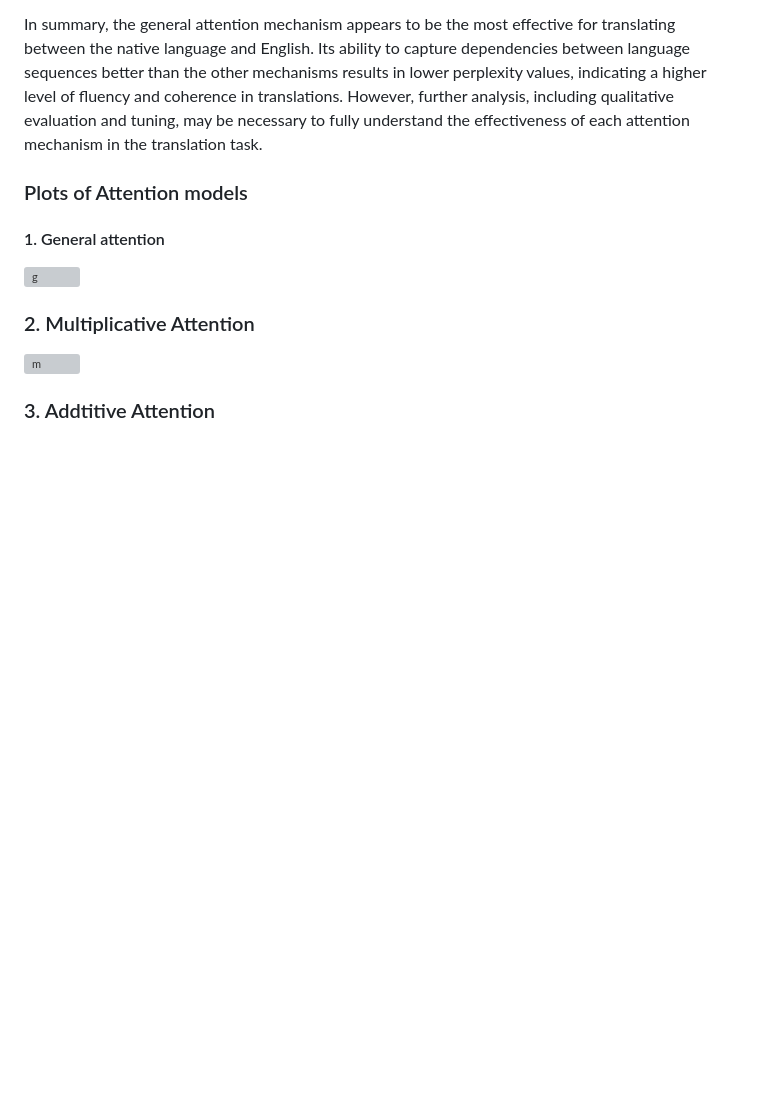
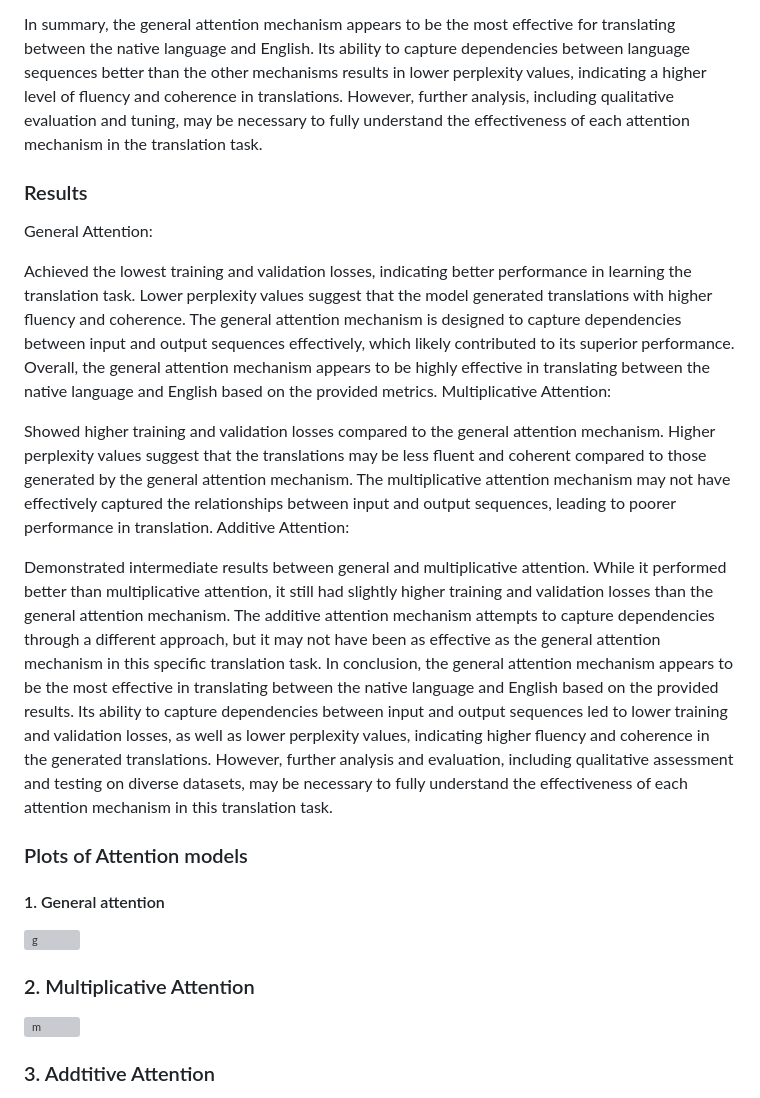
Before and after one commit to stabyaaaa/Natural-Language-Processing, a Markdown page: Language Translation/README.md, the part around the change. Drawn GitHub-style; blank space fills up the shorter version; grey boxes are pictures that could not be loaded.

```diff
--- a/Language Translation/README.md
+++ b/Language Translation/README.md
@@ -43,6 +43,29 @@ Additive Attention: Showed intermediate results between general and multiplicati
 
 In summary, the general attention mechanism appears to be the most effective for translating between the native language and English. Its ability to capture dependencies between language sequences better than the other mechanisms results in lower perplexity values, indicating a higher level of fluency and coherence in translations. However, further analysis, including qualitative evaluation and tuning, may be necessary to fully understand the effectiveness of each attention mechanism in the translation task.
 
+### Results
+General Attention:
+
+Achieved the lowest training and validation losses, indicating better performance in learning the translation task.
+Lower perplexity values suggest that the model generated translations with higher fluency and coherence.
+The general attention mechanism is designed to capture dependencies between input and output sequences effectively, which likely contributed to its superior performance.
+Overall, the general attention mechanism appears to be highly effective in translating between the native language and English based on the provided metrics.
+Multiplicative Attention:
+
+Showed higher training and validation losses compared to the general attention mechanism.
+Higher perplexity values suggest that the translations may be less fluent and coherent compared to those generated by the general attention mechanism.
+The multiplicative attention mechanism may not have effectively captured the relationships between input and output sequences, leading to poorer performance in translation.
+Additive Attention:
+
+Demonstrated intermediate results between general and multiplicative attention.
+While it performed better than multiplicative attention, it still had slightly higher training and validation losses than the general attention mechanism.
+The additive attention mechanism attempts to capture dependencies through a different approach, but it may not have been as effective as the general attention mechanism in this specific translation task.
+In conclusion, the general attention mechanism appears to be the most effective in translating between the native language and English based on the provided results. Its ability to capture dependencies between input and output sequences led to lower training and validation losses, as well as lower perplexity values, indicating higher fluency and coherence in the generated translations. However, further analysis and evaluation, including qualitative assessment and testing on diverse datasets, may be necessary to fully understand the effectiveness of each attention mechanism in this translation task.
+
+
+
+
+
 ### Plots of Attention models
 #### 1. General attention
 ![g](https://github.com/stabyaaaa/Natural-Language-Processing/assets/35591848/e728b762-632b-4110-8536-496a96336946)
```
